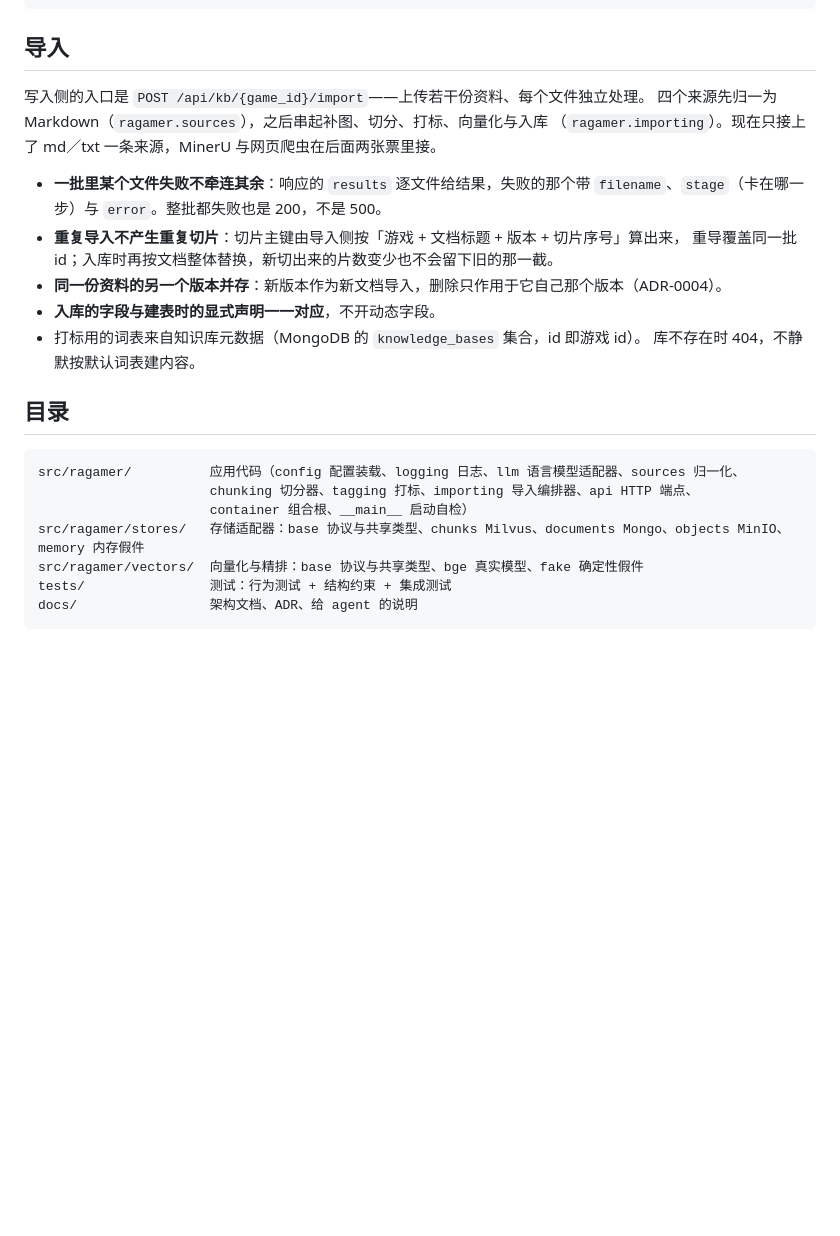
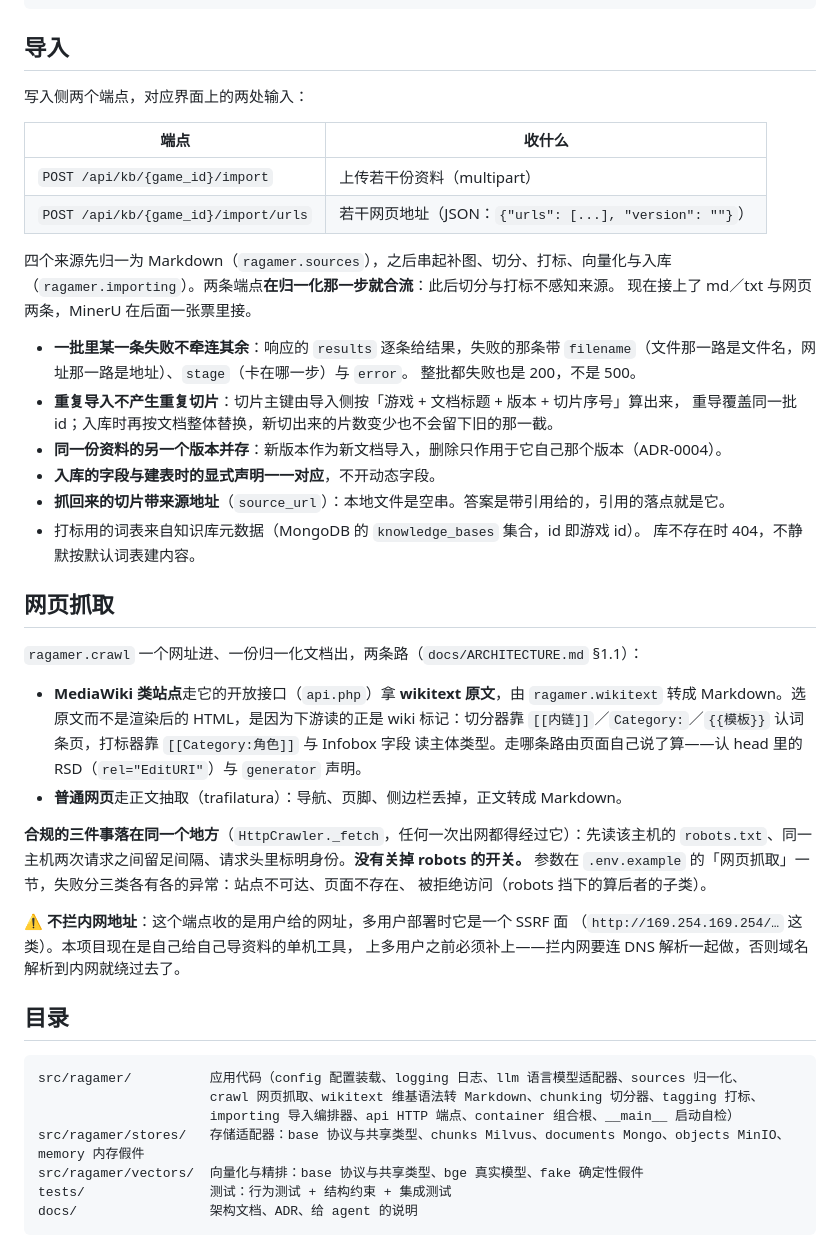
Before and after one commit to bigbadapai-bit/RAGamer, a Markdown page: README.md, the part around the change. Rendered like a GitHub page; blank space fills up the shorter version.

Commit message:
docs: 补上网页抓取的两条路与来源地址字段
- 架构文档新增 §1.5：两条路各走哪条、由什么决定、转换时哪部分要原样留着，
  以及合规落在出网的唯一一处。§2.2 的 schema 补上 `source_url`
- README 补端点表、网页抓取一节与抓取参数，并写明不拦内网地址这条已知限制

````diff
--- a/README.md
+++ b/README.md
@@ -71,25 +71,54 @@ uv run pytest -m integration     # 跑真模型的集成测试（首次会下载
 
 ## 导入
 
-写入侧的入口是 `POST /api/kb/{game_id}/import`——上传若干份资料、每个文件独立处理。
+写入侧两个端点，对应界面上的两处输入：
+
+| 端点 | 收什么 |
+| --- | --- |
+| `POST /api/kb/{game_id}/import` | 上传若干份资料（multipart） |
+| `POST /api/kb/{game_id}/import/urls` | 若干网页地址（JSON：`{"urls": [...], "version": ""}`） |
+
 四个来源先归一为 Markdown（`ragamer.sources`），之后串起补图、切分、打标、向量化与入库
-（`ragamer.importing`）。现在只接上了 md／txt 一条来源，MinerU 与网页爬虫在后面两张票里接。
+（`ragamer.importing`）。两条端点**在归一化那一步就合流**：此后切分与打标不感知来源。
+现在接上了 md／txt 与网页两条，MinerU 在后面一张票里接。
 
-- **一批里某个文件失败不牵连其余**：响应的 `results` 逐文件给结果，失败的那个带
-  `filename`、`stage`（卡在哪一步）与 `error`。整批都失败也是 200，不是 500。
+- **一批里某一条失败不牵连其余**：响应的 `results` 逐条给结果，失败的那条带
+  `filename`（文件那一路是文件名，网址那一路是地址）、`stage`（卡在哪一步）与 `error`。
+  整批都失败也是 200，不是 500。
 - **重复导入不产生重复切片**：切片主键由导入侧按「游戏 + 文档标题 + 版本 + 切片序号」算出来，
   重导覆盖同一批 id；入库时再按文档整体替换，新切出来的片数变少也不会留下旧的那一截。
 - **同一份资料的另一个版本并存**：新版本作为新文档导入，删除只作用于它自己那个版本（ADR-0004）。
 - **入库的字段与建表时的显式声明一一对应**，不开动态字段。
+- **抓回来的切片带来源地址**（`source_url`）：本地文件是空串。答案是带引用给的，引用的落点就是它。
 - 打标用的词表来自知识库元数据（MongoDB 的 `knowledge_bases` 集合，id 即游戏 id）。
   库不存在时 404，不静默按默认词表建内容。
+
+## 网页抓取
+
+`ragamer.crawl` 一个网址进、一份归一化文档出，两条路（`docs/ARCHITECTURE.md` §1.1）：
+
+- **MediaWiki 类站点**走它的开放接口（`api.php`）拿 **wikitext 原文**，由 `ragamer.wikitext`
+  转成 Markdown。选原文而不是渲染后的 HTML，是因为下游读的正是 wiki 标记：切分器靠
+  `[[内链]]`／`Category:`／`{{模板}}` 认词条页，打标器靠 `[[Category:角色]]` 与 Infobox 字段
+  读主体类型。走哪条路由页面自己说了算——认 head 里的 RSD（`rel="EditURI"`）与
+  `generator` 声明。
+- **普通网页**走正文抽取（trafilatura）：导航、页脚、侧边栏丢掉，正文转成 Markdown。
+
+**合规的三件事落在同一个地方**（`HttpCrawler._fetch`，任何一次出网都得经过它）：先读该主机的
+`robots.txt`、同一主机两次请求之间留足间隔、请求头里标明身份。**没有关掉 robots 的开关。**
+参数在 `.env.example` 的「网页抓取」一节，失败分三类各有各的异常：站点不可达、页面不存在、
+被拒绝访问（robots 挡下的算后者的子类）。
+
+⚠️ **不拦内网地址**：这个端点收的是用户给的网址，多用户部署时它是一个 SSRF 面
+（`http://169.254.169.254/…` 这类）。本项目现在是自己给自己导资料的单机工具，
+上多用户之前必须补上——拦内网要连 DNS 解析一起做，否则域名解析到内网就绕过去了。
 
 ## 目录
 
 ```
 src/ragamer/          应用代码（config 配置装载、logging 日志、llm 语言模型适配器、sources 归一化、
-                      chunking 切分器、tagging 打标、importing 导入编排器、api HTTP 端点、
-                      container 组合根、__main__ 启动自检）
+                      crawl 网页抓取、wikitext 维基语法转 Markdown、chunking 切分器、tagging 打标、
+                      importing 导入编排器、api HTTP 端点、container 组合根、__main__ 启动自检）
 src/ragamer/stores/   存储适配器：base 协议与共享类型、chunks Milvus、documents Mongo、objects MinIO、memory 内存假件
 src/ragamer/vectors/  向量化与精排：base 协议与共享类型、bge 真实模型、fake 确定性假件
 tests/                测试：行为测试 + 结构约束 + 集成测试
````
Also changed, not shown: docs/ARCHITECTURE.md (+26 -1 lines).
